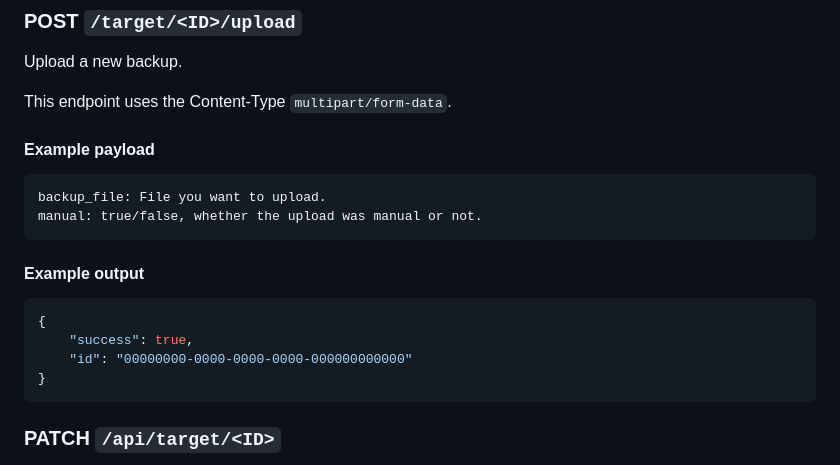
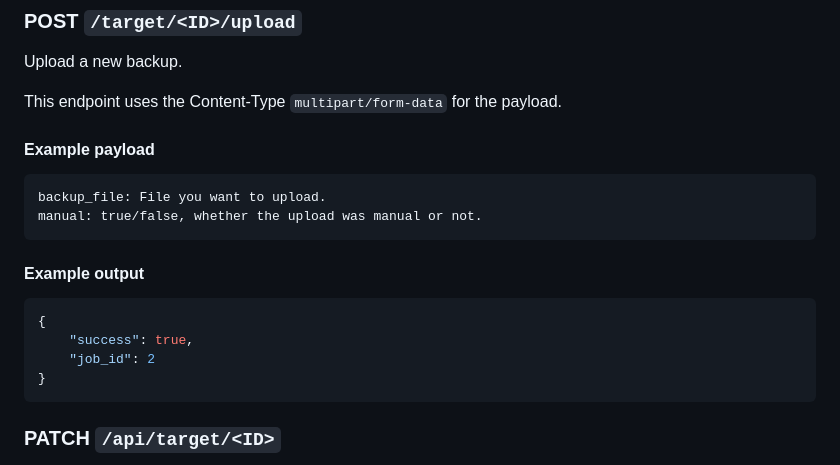
Before and after one commit to Backupchan/server, a Markdown page: API.md, the part around the change. Drawn GitHub-style.

Commit message:
Update api docs

````diff
--- a/API.md
+++ b/API.md
@@ -127,7 +127,7 @@ View a target with the specified ID.
 
 Upload a new backup.
 
-This endpoint uses the Content-Type `multipart/form-data`.
+This endpoint uses the Content-Type `multipart/form-data` for the payload.
 
 #### Example payload
 
@@ -141,7 +141,7 @@ manual: true/false, whether the upload was manual or not.
 ```json
 {
     "success": true,
-    "id": "00000000-0000-0000-0000-000000000000"
+    "job_id": 2
 }
 ```
 
````
